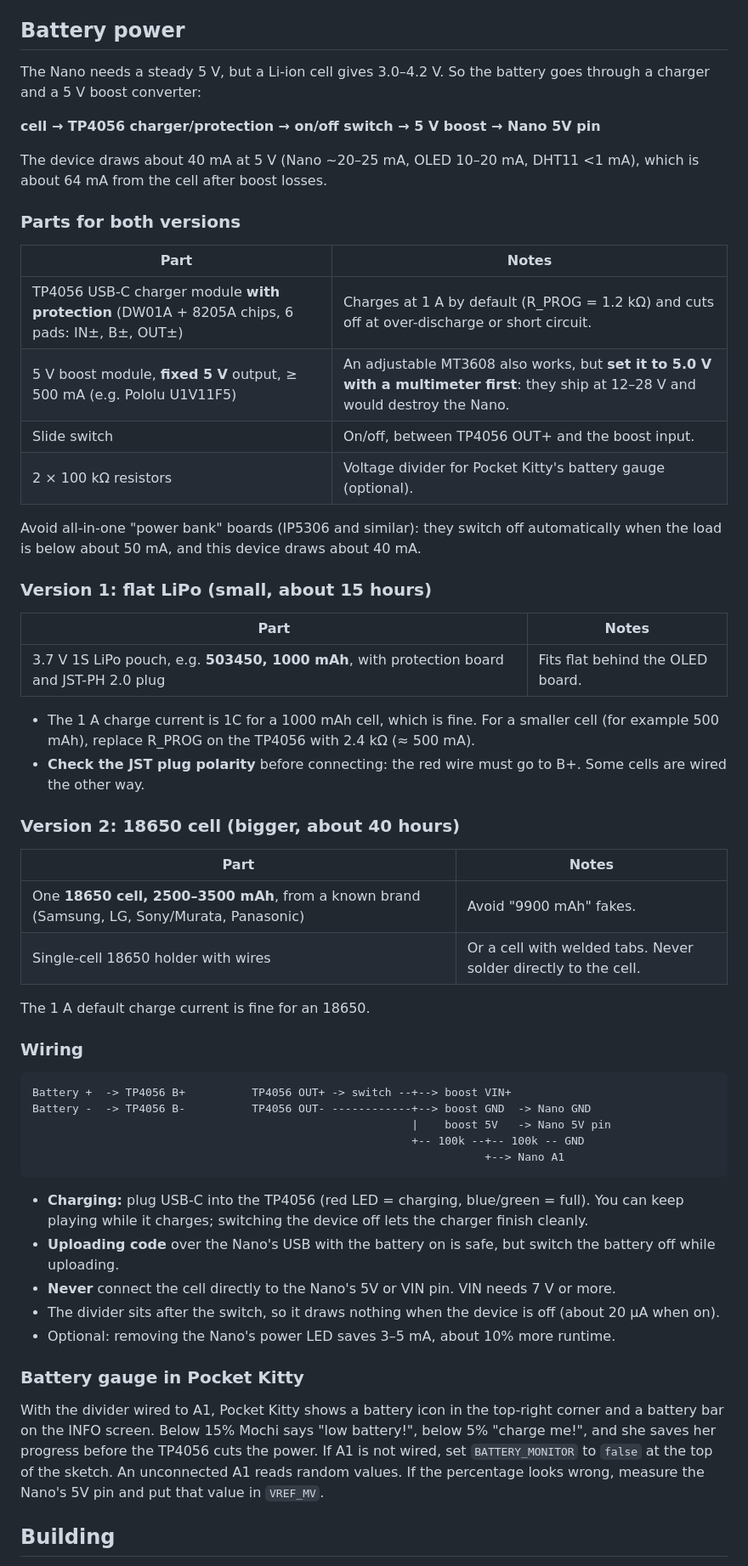
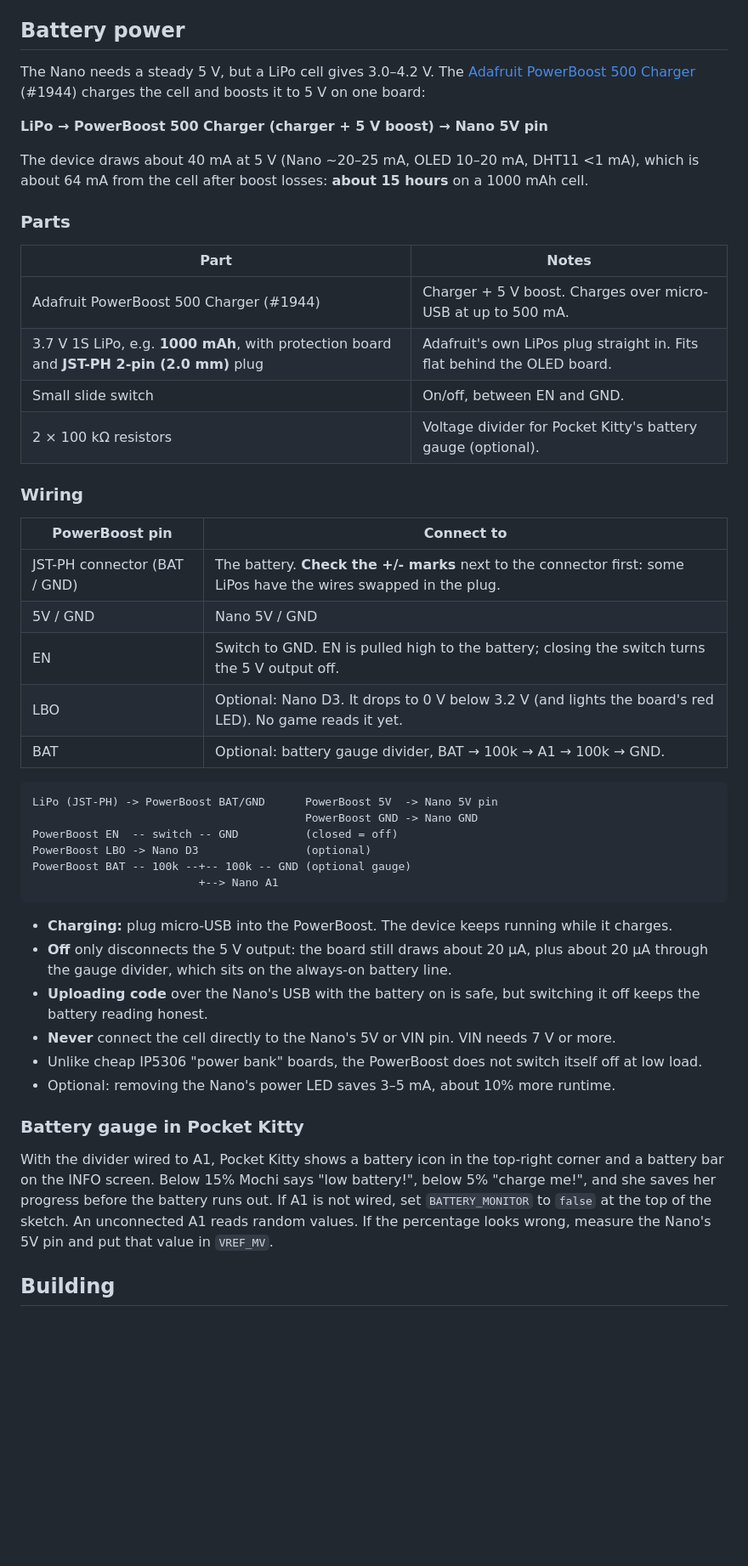
Before and after one commit to ijiki16/nano-oled-games, a Markdown page: README.md, the part around one of its changes. Shown at 85% size. Drawn GitHub-style; blank space fills up the shorter version.

Commit message:
Use the Adafruit PowerBoost 500 Charger as the only battery design
Drop the TP4056 + boost and 18650 versions: one schematic (docs/schematics/schematic.*)
and a README battery section for the PowerBoost with a 1000 mAh JST-PH LiPo.

Co-Authored-By: Claude Opus 5.5 <noreply@anthropic.com>

````diff
--- a/README.md
+++ b/README.md
@@ -78,67 +72,57 @@ Buttons connect to GND when pressed (the sketches use `INPUT_PULLUP`).
 
 ## Battery power
 
-The Nano needs a steady 5 V, but a Li-ion cell gives 3.0–4.2 V. So the battery goes through a charger and a
-5 V boost converter:
+The Nano needs a steady 5 V, but a LiPo cell gives 3.0–4.2 V. The
+[Adafruit PowerBoost 500 Charger](https://learn.adafruit.com/adafruit-powerboost-500-plus-charger) (#1944)
+charges the cell and boosts it to 5 V on one board:
 
-**cell → TP4056 charger/protection → on/off switch → 5 V boost → Nano 5V pin**
+**LiPo → PowerBoost 500 Charger (charger + 5 V boost) → Nano 5V pin**
 
 The device draws about 40 mA at 5 V (Nano ~20–25 mA, OLED 10–20 mA, DHT11 <1 mA), which is about 64 mA
-from the cell after boost losses.
+from the cell after boost losses: **about 15 hours** on a 1000 mAh cell.
 
-### Parts for both versions
+### Parts
 
 | Part | Notes |
 | --- | --- |
-| TP4056 USB-C charger module **with protection** (DW01A + 8205A chips, 6 pads: IN±, B±, OUT±) | Charges at 1 A by default (R_PROG = 1.2 kΩ) and cuts off at over-discharge or short circuit. |
-| 5 V boost module, **fixed 5 V** output, ≥ 500 mA (e.g. Pololu U1V11F5) | An adjustable MT3608 also works, but **set it to 5.0 V with a multimeter first**: they ship at 12–28 V and would destroy the Nano. |
-| Slide switch | On/off, between TP4056 OUT+ and the boost input. |
+| Adafruit PowerBoost 500 Charger (#1944) | Charger + 5 V boost. Charges over micro-USB at up to 500 mA. |
+| 3.7 V 1S LiPo, e.g. **1000 mAh**, with protection board and **JST-PH 2-pin (2.0 mm)** plug | Adafruit's own LiPos plug straight in. Fits flat behind the OLED board. |
+| Small slide switch | On/off, between EN and GND. |
 | 2 × 100 kΩ resistors | Voltage divider for Pocket Kitty's battery gauge (optional). |
-
-Avoid all-in-one "power bank" boards (IP5306 and similar): they switch off automatically when the load is below
-about 50 mA, and this device draws about 40 mA.
-
-### Version 1: flat LiPo (small, about 15 hours)
-
-| Part | Notes |
-| --- | --- |
-| 3.7 V 1S LiPo pouch, e.g. **503450, 1000 mAh**, with protection board and JST-PH 2.0 plug | Fits flat behind the OLED board. |
-
-- The 1 A charge current is 1C for a 1000 mAh cell, which is fine. For a smaller cell (for example 500 mAh),
-  replace R_PROG on the TP4056 with 2.4 kΩ (≈ 500 mA).
-- **Check the JST plug polarity** before connecting: the red wire must go to B+. Some cells are wired the other way.
-
-### Version 2: 18650 cell (bigger, about 40 hours)
-
-| Part | Notes |
-| --- | --- |
-| One **18650 cell, 2500–3500 mAh**, from a known brand (Samsung, LG, Sony/Murata, Panasonic) | Avoid "9900 mAh" fakes. |
-| Single-cell 18650 holder with wires | Or a cell with welded tabs. Never solder directly to the cell. |
-
-The 1 A default charge current is fine for an 18650.
 
 ### Wiring
 
+| PowerBoost pin | Connect to |
+| --- | --- |
+| JST-PH connector (BAT / GND) | The battery. **Check the +/- marks** next to the connector first: some LiPos have the wires swapped in the plug. |
+| 5V / GND | Nano 5V / GND |
+| EN | Switch to GND. EN is pulled high to the battery; closing the switch turns the 5 V output off. |
+| LBO | Optional: Nano D3. It drops to 0 V below 3.2 V (and lights the board's red LED). No game reads it yet. |
+| BAT | Optional: battery gauge divider, BAT → 100k → A1 → 100k → GND. |
+
 ```
-Battery +  -> TP4056 B+          TP4056 OUT+ -> switch --+--> boost VIN+
-Battery -  -> TP4056 B-          TP4056 OUT- ------------+--> boost GND  -> Nano GND
-                                                         |    boost 5V   -> Nano 5V pin
-                                                         +-- 100k --+-- 100k -- GND
-                                                                    +--> Nano A1
+LiPo (JST-PH) -> PowerBoost BAT/GND      PowerBoost 5V  -> Nano 5V pin
+                                         PowerBoost GND -> Nano GND
+PowerBoost EN  -- switch -- GND          (closed = off)
+PowerBoost LBO -> Nano D3                (optional)
+PowerBoost BAT -- 100k --+-- 100k -- GND (optional gauge)
+                         +--> Nano A1
 ```
 
-- **Charging:** plug USB-C into the TP4056 (red LED = charging, blue/green = full). You can keep playing while it
-  charges; switching the device off lets the charger finish cleanly.
-- **Uploading code** over the Nano's USB with the battery on is safe, but switch the battery off while uploading.
+- **Charging:** plug micro-USB into the PowerBoost. The device keeps running while it charges.
+- **Off** only disconnects the 5 V output: the board still draws about 20 µA, plus about 20 µA through the
+  gauge divider, which sits on the always-on battery line.
+- **Uploading code** over the Nano's USB with the battery on is safe, but switching it off keeps the battery
+  reading honest.
 - **Never** connect the cell directly to the Nano's 5V or VIN pin. VIN needs 7 V or more.
-- The divider sits after the switch, so it draws nothing when the device is off (about 20 µA when on).
+- Unlike cheap IP5306 "power bank" boards, the PowerBoost does not switch itself off at low load.
 - Optional: removing the Nano's power LED saves 3–5 mA, about 10% more runtime.
 
 ### Battery gauge in Pocket Kitty
 
 With the divider wired to A1, Pocket Kitty shows a battery icon in the top-right corner and a battery bar on
 the INFO screen. Below 15% Mochi says "low battery!", below 5% "charge me!", and she saves her progress
-before the TP4056 cuts the power. If A1 is not wired, set `BATTERY_MONITOR` to `false` at the top of the sketch.
+before the battery runs out. If A1 is not wired, set `BATTERY_MONITOR` to `false` at the top of the sketch.
 An unconnected A1 reads random values. If the percentage looks wrong, measure the Nano's 5V pin and put that
 value in `VREF_MV`.
 
````
Also changed, not shown: other parts of README.md (+5 -11 lines), docs/schematics/schematic.png (added), docs/schematics/schematic_v1_lipo.png (deleted), docs/schematics/schematic_v2_18650.png (deleted), 4 other files.
